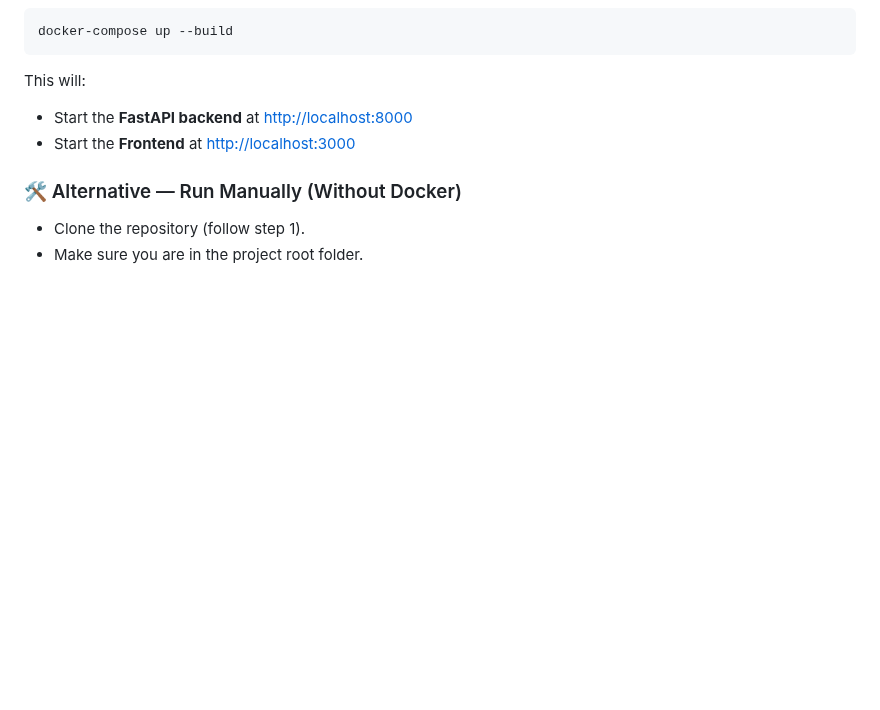
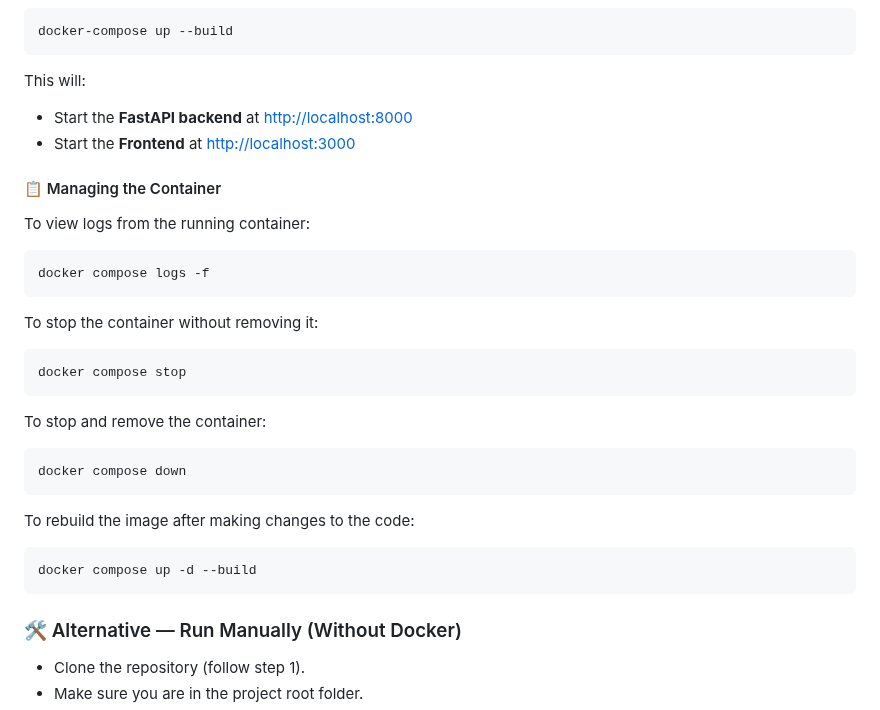
Before and after one commit to IU-Capstone-Project-2025/Metalytics, a Markdown page: README.md, the part around the change. Rendered like a GitHub page; blank space fills up the shorter version.

Commit message:
Updated Getting started section (Container managing subsection added)

````diff
--- a/README.md
+++ b/README.md
@@ -75,6 +75,28 @@ This will:
 - Start the **FastAPI backend** at [http://localhost:8000](http://localhost:8000)
 - Start the **Frontend** at [http://localhost:3000](http://localhost:3000)
 
+#### 📋 Managing the Container
+
+To view logs from the running container:
+```bash
+docker compose logs -f
+```
+
+To stop the container without removing it:
+```bash
+docker compose stop
+```
+
+To stop and remove the container:
+```bash
+docker compose down
+```
+
+To rebuild the image after making changes to the code:
+```bash
+docker compose up -d --build
+```
+
 ### 🛠 Alternative — Run Manually (Without Docker)
 - Clone the repository (follow step 1).
 - Make sure you are in the project root folder.
````
